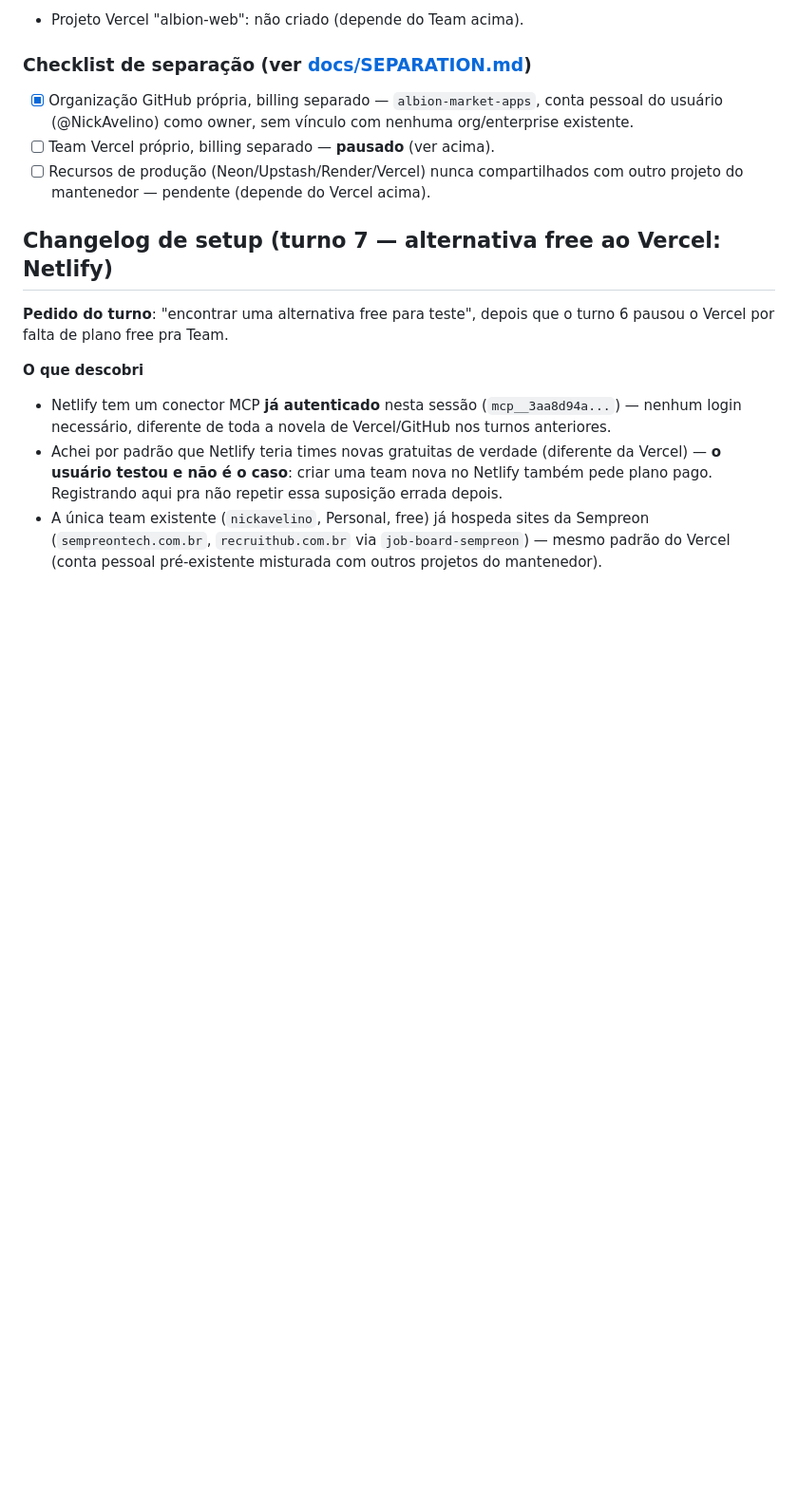
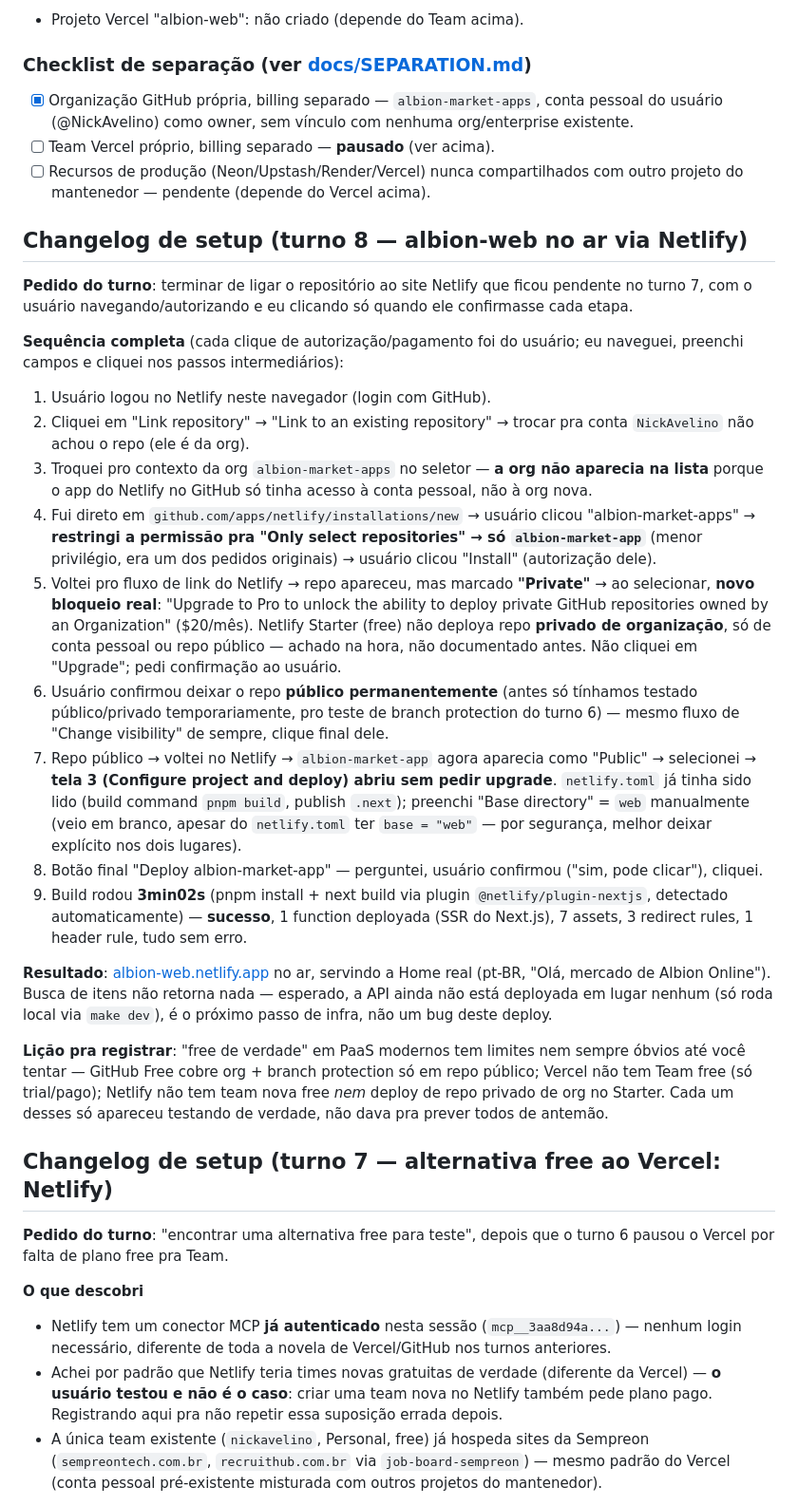
Before and after one commit to albion-market-apps/albion-market-app, a Markdown page: docs/claude.md, the part around one of its changes. Shown at 95% size. Drawn GitHub-style; blank space fills up the shorter version.

Commit message:
docs: register albion-web live on Netlify (turno 8)
Site no ar: https://albion-web.netlify.app, deploy automático via Git CD.
Documentada a sequência completa (instalar GitHub App na org com acesso
restrito ao repo, bloqueio real do Netlify Starter com repo privado de
org, decisão do usuário de deixar o repo público pra resolver, build
bem-sucedido em 3min02s).

Co-Authored-By: Claude Sonnet 5 <noreply@anthropic.com>

```diff
--- a/docs/claude.md
+++ b/docs/claude.md
@@ -275,6 +274,61 @@ site criado, falta só 1 passo manual** (ver changelog turno 7).
 - [ ] Team Vercel próprio, billing separado — **pausado** (ver acima).
 - [ ] Recursos de produção (Neon/Upstash/Render/Vercel) nunca compartilhados
       com outro projeto do mantenedor — pendente (depende do Vercel acima).
+
+## Changelog de setup (turno 8 — albion-web no ar via Netlify)
+
+**Pedido do turno**: terminar de ligar o repositório ao site Netlify que
+ficou pendente no turno 7, com o usuário navegando/autorizando e eu
+clicando só quando ele confirmasse cada etapa.
+
+**Sequência completa** (cada clique de autorização/pagamento foi do
+usuário; eu naveguei, preenchi campos e cliquei nos passos intermediários):
+1. Usuário logou no Netlify neste navegador (login com GitHub).
+2. Cliquei em "Link repository" → "Link to an existing repository" →
+   trocar pra conta `NickAvelino` não achou o repo (ele é da org).
+3. Troquei pro contexto da org `albion-market-apps` no seletor — **a org
+   não aparecia na lista** porque o app do Netlify no GitHub só tinha
+   acesso à conta pessoal, não à org nova.
+4. Fui direto em `github.com/apps/netlify/installations/new` → usuário
+   clicou "albion-market-apps" → **restringi a permissão pra "Only select
+   repositories" → só `albion-market-app`** (menor privilégio, era um dos
+   pedidos originais) → usuário clicou "Install" (autorização dele).
+5. Voltei pro fluxo de link do Netlify → repo apareceu, mas marcado
+   **"Private"** → ao selecionar, **novo bloqueio real**: "Upgrade to Pro
+   to unlock the ability to deploy private GitHub repositories owned by an
+   Organization" ($20/mês). Netlify Starter (free) não deploya repo
+   **privado de organização**, só de conta pessoal ou repo público —
+   achado na hora, não documentado antes. Não cliquei em "Upgrade"; pedi
+   confirmação ao usuário.
+6. Usuário confirmou deixar o repo **público permanentemente** (antes só
+   tínhamos testado público/privado temporariamente, pro teste de branch
+   protection do turno 6) — mesmo fluxo de "Change visibility" de sempre,
+   clique final dele.
+7. Repo público → voltei no Netlify → `albion-market-app` agora aparecia
+   como "Public" → selecionei → **tela 3 (Configure project and deploy)
+   abriu sem pedir upgrade**. `netlify.toml` já tinha sido lido (build
+   command `pnpm build`, publish `.next`); preenchi "Base directory" =
+   `web` manualmente (veio em branco, apesar do `netlify.toml` ter `base
+   = "web"` — por segurança, melhor deixar explícito nos dois lugares).
+8. Botão final "Deploy albion-market-app" — perguntei, usuário confirmou
+   ("sim, pode clicar"), cliquei.
+9. Build rodou **3min02s** (pnpm install + next build via plugin
+   `@netlify/plugin-nextjs`, detectado automaticamente) — **sucesso**, 1
+   function deployada (SSR do Next.js), 7 assets, 3 redirect rules, 1
+   header rule, tudo sem erro.
+
+**Resultado**: [albion-web.netlify.app](https://albion-web.netlify.app)
+no ar, servindo a Home real (pt-BR, "Olá, mercado de Albion Online").
+Busca de itens não retorna nada — esperado, a API ainda não está deployada
+em lugar nenhum (só roda local via `make dev`), é o próximo passo de
+infra, não um bug deste deploy.
+
+**Lição pra registrar**: "free de verdade" em PaaS modernos tem limites
+nem sempre óbvios até você tentar — GitHub Free cobre org + branch
+protection só em repo público; Vercel não tem Team free (só trial/pago);
+Netlify não tem team nova free *nem* deploy de repo privado de org no
+Starter. Cada um desses só apareceu testando de verdade, não dava pra
+prever todos de antemão.
 
 ## Changelog de setup (turno 7 — alternativa free ao Vercel: Netlify)
 
```
Also changed, not shown: other parts of docs/claude.md (+11 -12 lines).
